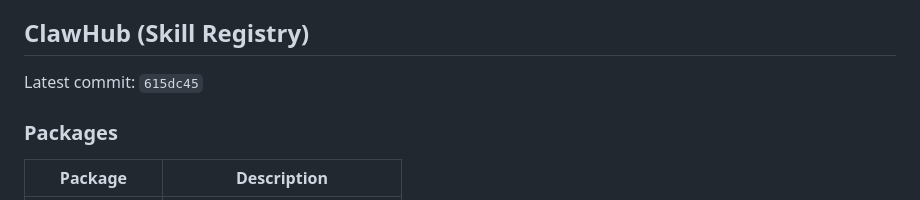
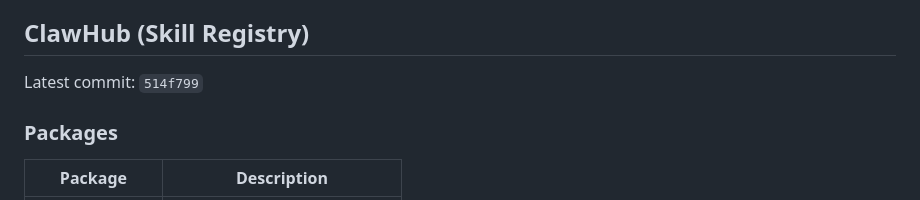
Before and after one commit to ztdyyds-cmd/skill-store, a Markdown page: README.md, the part around the change. Drawn GitHub-style.

Commit message:
chore(sync): update clawhub info in README [2026-11-03]

```diff
--- a/README.md
+++ b/README.md
@@ -701,7 +701,7 @@ MIT License
 <!-- clawhub-sync-start -->
 ## ClawHub (Skill Registry)
 
-Latest commit: `615dc45`
+Latest commit: `514f799`
 
 ### Packages
 
```
